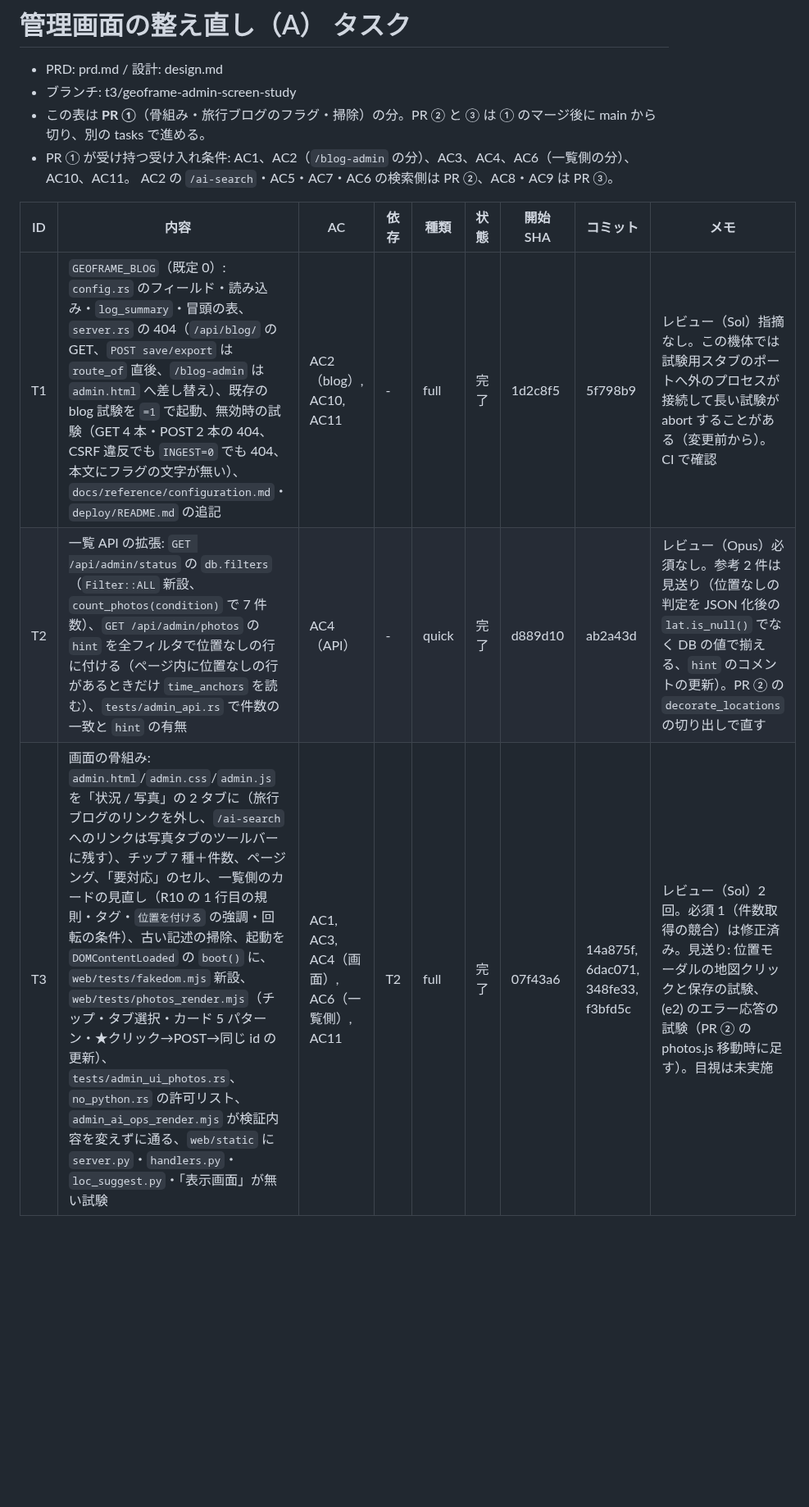
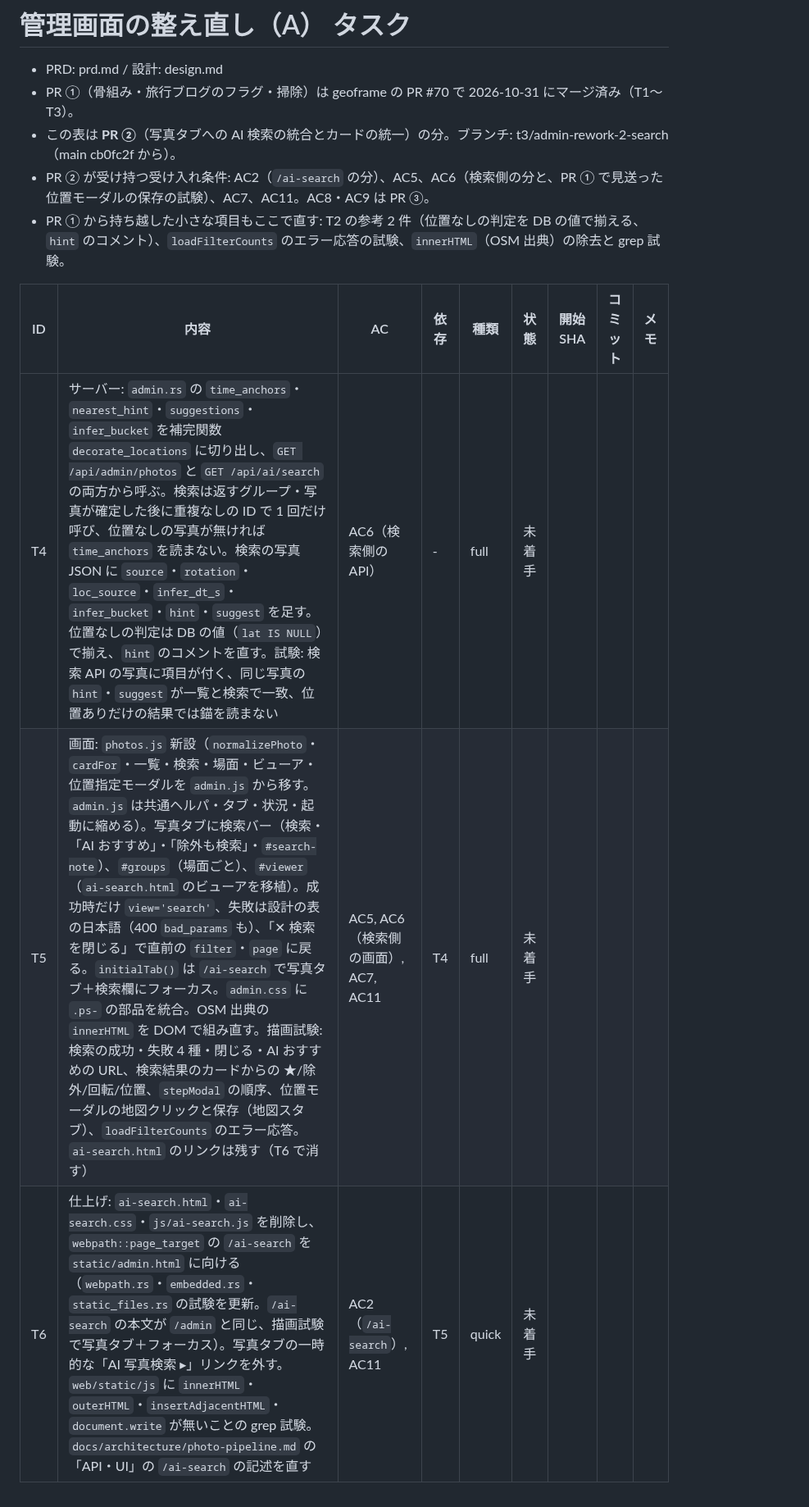
Before and after one commit to ysogabe/geoframe, a Markdown page: docs/admin-rework/tasks.md, the part around the change. Shown at 82% size. Rendered like a GitHub page; blank space fills up the shorter version.

Commit message:
tasks: PR ②（写真タブへの AI 検索の統合）のタスク表
Co-Authored-By: Claude Fable 5.1 <noreply@anthropic.com>

```diff
--- a/docs/admin-rework/tasks.md
+++ b/docs/admin-rework/tasks.md
@@ -1,13 +1,13 @@
 # 管理画面の整え直し（A） タスク
 
 - PRD: prd.md / 設計: design.md
-- ブランチ: t3/geoframe-admin-screen-study
-- この表は **PR ①**（骨組み・旅行ブログのフラグ・掃除）の分。PR ② と ③ は ① のマージ後に main から切り、別の tasks で進める。
-- PR ① が受け持つ受け入れ条件: AC1、AC2（`/blog-admin` の分）、AC3、AC4、AC6（一覧側の分）、AC10、AC11。
-  AC2 の `/ai-search`・AC5・AC7・AC6 の検索側は PR ②、AC8・AC9 は PR ③。
+- PR ①（骨組み・旅行ブログのフラグ・掃除）は geoframe の PR #70 で 2026-10-31 にマージ済み（T1〜T3）。
+- この表は **PR ②**（写真タブへの AI 検索の統合とカードの統一）の分。ブランチ: t3/admin-rework-2-search（main cb0fc2f から）。
+- PR ② が受け持つ受け入れ条件: AC2（`/ai-search` の分）、AC5、AC6（検索側の分と、PR ① で見送った位置モーダルの保存の試験）、AC7、AC11。AC8・AC9 は PR ③。
+- PR ① から持ち越した小さな項目もここで直す: T2 の参考 2 件（位置なしの判定を DB の値で揃える、`hint` のコメント）、`loadFilterCounts` のエラー応答の試験、`innerHTML`（OSM 出典）の除去と grep 試験。
 
 | ID | 内容 | AC | 依存 | 種類 | 状態 | 開始 SHA | コミット | メモ |
 |---|---|---|---|---|---|---|---|---|
-| T1 | `GEOFRAME_BLOG`（既定 0）: `config.rs` のフィールド・読み込み・`log_summary`・冒頭の表、`server.rs` の 404（`/api/blog/` の GET、`POST save/export` は `route_of` 直後、`/blog-admin` は `admin.html` へ差し替え）、既存の blog 試験を `=1` で起動、無効時の試験（GET 4 本・POST 2 本の 404、CSRF 違反でも `INGEST=0` でも 404、本文にフラグの文字が無い）、`docs/reference/configuration.md`・`deploy/README.md` の追記 | AC2（blog）, AC10, AC11 | - | full | 完了 | 1d2c8f5 | 5f798b9 | レビュー（Sol）指摘なし。この機体では試験用スタブのポートへ外のプロセスが接続して長い試験が abort することがある（変更前から）。CI で確認 |
-| T2 | 一覧 API の拡張: `GET /api/admin/status` の `db.filters`（`Filter::ALL` 新設、`count_photos(condition)` で 7 件数）、`GET /api/admin/photos` の `hint` を全フィルタで位置なしの行に付ける（ページ内に位置なしの行があるときだけ `time_anchors` を読む）、`tests/admin_api.rs` で件数の一致と `hint` の有無 | AC4（API） | - | quick | 完了 | d889d10 | ab2a43d | レビュー（Opus）必須なし。参考 2 件は見送り（位置なしの判定を JSON 化後の `lat.is_null()` でなく DB の値で揃える、`hint` のコメントの更新）。PR ② の `decorate_locations` の切り出しで直す |
-| T3 | 画面の骨組み: `admin.html`/`admin.css`/`admin.js` を「状況 / 写真」の 2 タブに（旅行ブログのリンクを外し、`/ai-search` へのリンクは写真タブのツールバーに残す）、チップ 7 種＋件数、ページング、「要対応」のセル、一覧側のカードの見直し（R10 の 1 行目の規則・タグ・`位置を付ける` の強調・回転の条件）、古い記述の掃除、起動を `DOMContentLoaded` の `boot()` に、`web/tests/fakedom.mjs` 新設、`web/tests/photos_render.mjs`（チップ・タブ選択・カード 5 パターン・★クリック→POST→同じ id の更新）、`tests/admin_ui_photos.rs`、`no_python.rs` の許可リスト、`admin_ai_ops_render.mjs` が検証内容を変えずに通る、`web/static` に `server.py`・`handlers.py`・`loc_suggest.py`・「表示画面」が無い試験 | AC1, AC3, AC4（画面）, AC6（一覧側）, AC11 | T2 | full | 完了 | 07f43a6 | 14a875f, 6dac071, 348fe33, f3bfd5c | レビュー（Sol）2 回。必須 1（件数取得の競合）は修正済み。見送り: 位置モーダルの地図クリックと保存の試験、(e2) のエラー応答の試験（PR ② の photos.js 移動時に足す）。目視は未実施 |
+| T4 | サーバー: `admin.rs` の `time_anchors`・`nearest_hint`・`suggestions`・`infer_bucket` を補完関数 `decorate_locations` に切り出し、`GET /api/admin/photos` と `GET /api/ai/search` の両方から呼ぶ。検索は返すグループ・写真が確定した後に重複なしの ID で 1 回だけ呼び、位置なしの写真が無ければ `time_anchors` を読まない。検索の写真 JSON に `source`・`rotation`・`loc_source`・`infer_dt_s`・`infer_bucket`・`hint`・`suggest` を足す。位置なしの判定は DB の値（`lat IS NULL`）で揃え、`hint` のコメントを直す。試験: 検索 API の写真に項目が付く、同じ写真の `hint`・`suggest` が一覧と検索で一致、位置ありだけの結果では錨を読まない | AC6（検索側の API） | - | full | 未着手 | | | |
+| T5 | 画面: `photos.js` 新設（`normalizePhoto`・`cardFor`・一覧・検索・場面・ビューア・位置指定モーダルを `admin.js` から移す。`admin.js` は共通ヘルパ・タブ・状況・起動に縮める）。写真タブに検索バー（検索・「AI おすすめ」・「除外も検索」・`#search-note`）、`#groups`（場面ごと）、`#viewer`（`ai-search.html` のビューアを移植）。成功時だけ `view='search'`、失敗は設計の表の日本語（400 `bad_params` も）、「✕ 検索を閉じる」で直前の `filter`・`page` に戻る。`initialTab()` は `/ai-search` で写真タブ＋検索欄にフォーカス。`admin.css` に `.ps-` の部品を統合。OSM 出典の `innerHTML` を DOM で組み直す。描画試験: 検索の成功・失敗 4 種・閉じる・AI おすすめの URL、検索結果のカードからの ★/除外/回転/位置、`stepModal` の順序、位置モーダルの地図クリックと保存（地図スタブ）、`loadFilterCounts` のエラー応答。`ai-search.html` のリンクは残す（T6 で消す） | AC5, AC6（検索側の画面）, AC7, AC11 | T4 | full | 未着手 | | | |
+| T6 | 仕上げ: `ai-search.html`・`ai-search.css`・`js/ai-search.js` を削除し、`webpath::page_target` の `/ai-search` を `static/admin.html` に向ける（`webpath.rs`・`embedded.rs`・`static_files.rs` の試験を更新。`/ai-search` の本文が `/admin` と同じ、描画試験で写真タブ＋フォーカス）。写真タブの一時的な「AI 写真検索 ▸」リンクを外す。`web/static/js` に `innerHTML`・`outerHTML`・`insertAdjacentHTML`・`document.write` が無いことの grep 試験。`docs/architecture/photo-pipeline.md` の「API・UI」の `/ai-search` の記述を直す | AC2（`/ai-search`）, AC11 | T5 | quick | 未着手 | | | |
```
